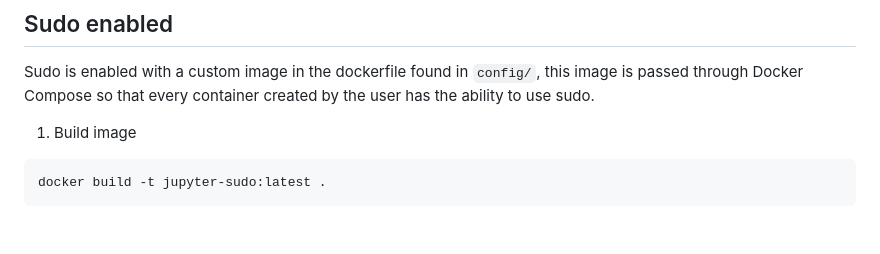
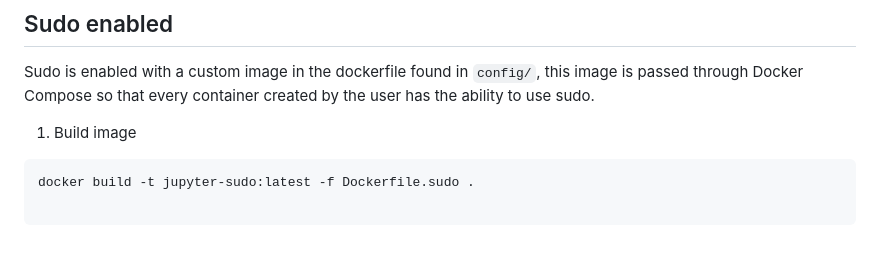
Before and after one commit to jesusalbujas/jupyter-compose-sudo, a Markdown page: README.md, the part around the change. Rendered like a GitHub page.

````diff
--- a/README.md
+++ b/README.md
@@ -161,5 +161,6 @@ Sudo is enabled with a custom image in the dockerfile found in `config/`, this i
 1. Build image
 
 ```bash
-docker build -t jupyter-sudo:latest .
+docker build -t jupyter-sudo:latest -f Dockerfile.sudo .
+
 ```
````
